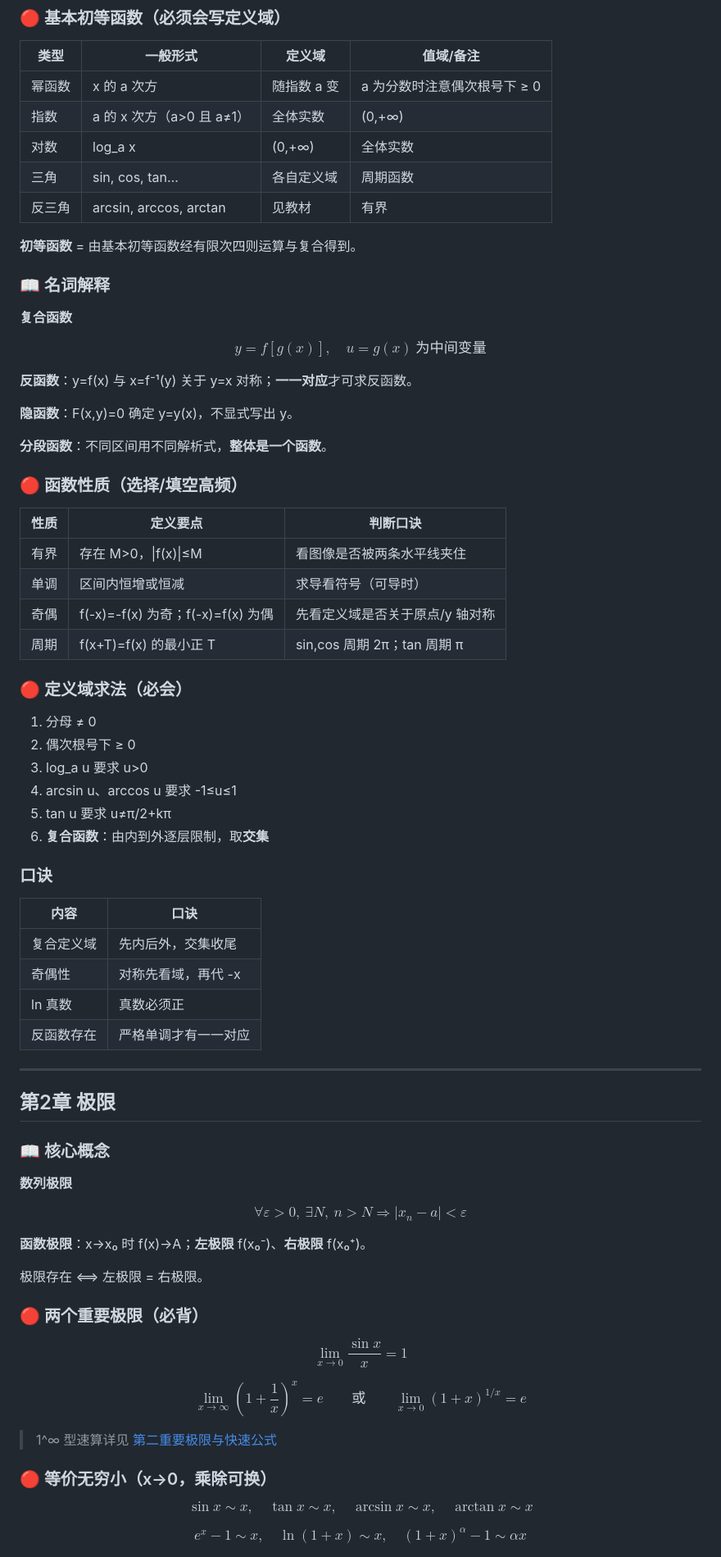
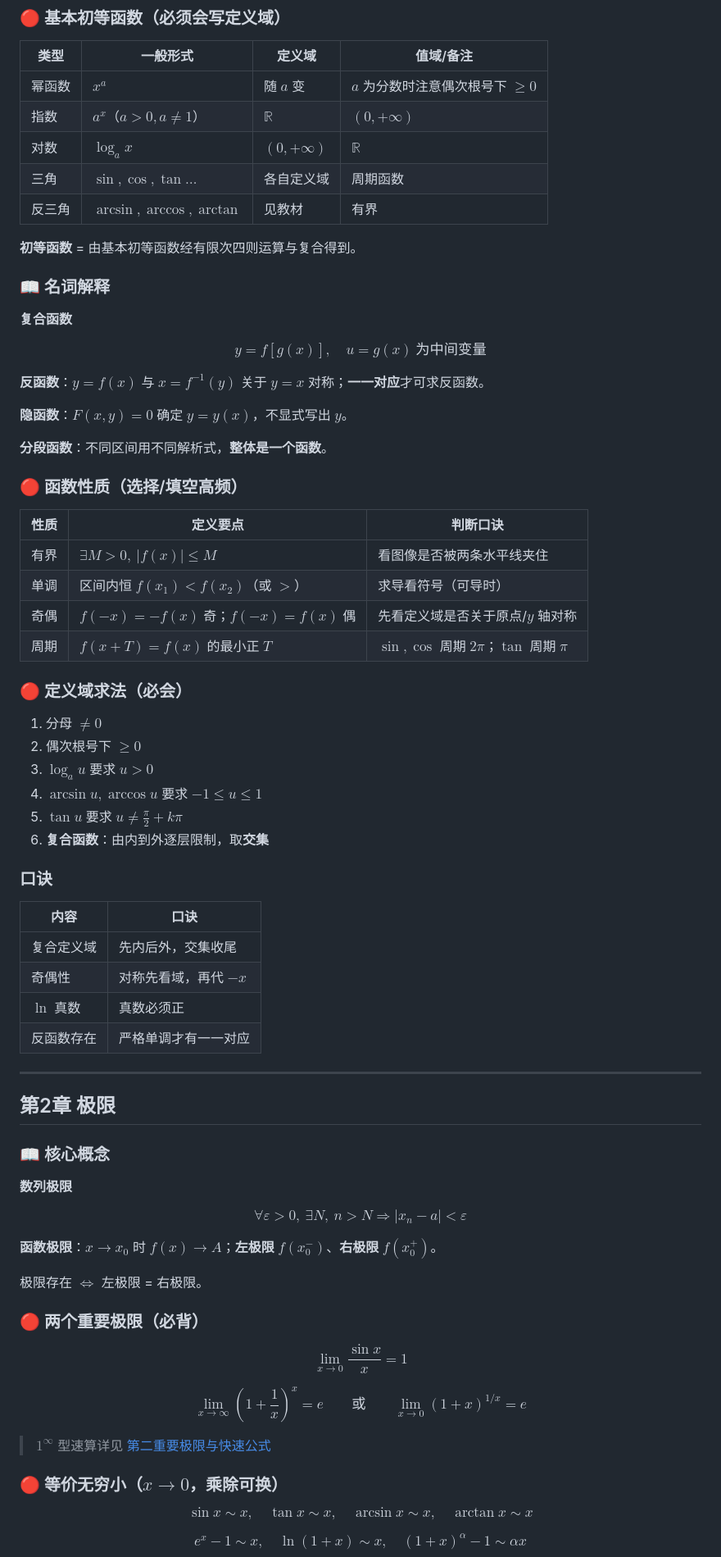
Before and after one commit to mianmianlingqi/Math-Notes, a Markdown page: 专转本高数/01-函数与极限背诵速记.md, the part around one of its changes. Shown at 82% size. GitHub-like rendering.

```diff
--- a/专转本高数/01-函数与极限背诵速记.md
+++ b/专转本高数/01-函数与极限背诵速记.md
@@ -10,11 +10,11 @@
 
 | 类型 | 一般形式 | 定义域 | 值域/备注 |
 |---|---|---|---|
-| 幂函数 | x 的 a 次方 | 随指数 a 变 | a 为分数时注意偶次根号下 ≥ 0 |
-| 指数 | a 的 x 次方（a>0 且 a≠1） | 全体实数 | (0,+∞) |
-| 对数 | log_a x | (0,+∞) | 全体实数 |
-| 三角 | sin, cos, tan… | 各自定义域 | 周期函数 |
-| 反三角 | arcsin, arccos, arctan | 见教材 | 有界 |
+| 幂函数 | $x^a$ | 随 $a$ 变 | $a$ 为分数时注意偶次根号下 $\ge 0$ |
+| 指数 | $a^x$（$a>0,a\ne1$） | $\mathbb{R}$ | $(0,+\infty)$ |
+| 对数 | $\log_a x$ | $(0,+\infty)$ | $\mathbb{R}$ |
+| 三角 | $\sin,\cos,\tan\ldots$ | 各自定义域 | 周期函数 |
+| 反三角 | $\arcsin,\arccos,\arctan$ | 见教材 | 有界 |
 
 **初等函数** = 由基本初等函数经有限次四则运算与复合得到。
 
@@ -26,9 +26,9 @@ $$
 y=f[g(x)],\quad u=g(x)\ \text{为中间变量}
 $$
 
-**反函数**：y=f(x) 与 x=f⁻¹(y) 关于 y=x 对称；**一一对应**才可求反函数。
+**反函数**：$y=f(x)$ 与 $x=f^{-1}(y)$ 关于 $y=x$ 对称；**一一对应**才可求反函数。
 
-**隐函数**：F(x,y)=0 确定 y=y(x)，不显式写出 y。
+**隐函数**：$F(x,y)=0$ 确定 $y=y(x)$，不显式写出 $y$。
 
 **分段函数**：不同区间用不同解析式，**整体是一个函数**。
 
@@ -36,18 +36,18 @@ $$
 
 | 性质 | 定义要点 | 判断口诀 |
 |---|---|---|
-| 有界 | 存在 M>0，\|f(x)\|≤M | 看图像是否被两条水平线夹住 |
-| 单调 | 区间内恒增或恒减 | 求导看符号（可导时） |
-| 奇偶 | f(-x)=-f(x) 为奇；f(-x)=f(x) 为偶 | 先看定义域是否关于原点/y 轴对称 |
-| 周期 | f(x+T)=f(x) 的最小正 T | sin,cos 周期 2π；tan 周期 π |
+| 有界 | $\exists M>0,\ \vert f(x)\vert\le M$ | 看图像是否被两条水平线夹住 |
+| 单调 | 区间内恒 $f(x_1)<f(x_2)$（或 $>$） | 求导看符号（可导时） |
+| 奇偶 | $f(-x)=-f(x)$ 奇；$f(-x)=f(x)$ 偶 | 先看定义域是否关于原点/$y$ 轴对称 |
+| 周期 | $f(x+T)=f(x)$ 的最小正 $T$ | $\sin,\cos$ 周期 $2\pi$；$\tan$ 周期 $\pi$ |
 
 ### 🔴 定义域求法（必会）
 
-1. 分母 ≠ 0
-2. 偶次根号下 ≥ 0
-3. log_a u 要求 u>0
-4. arcsin u、arccos u 要求 -1≤u≤1
-5. tan u 要求 u≠π/2+kπ
+1. 分母 $\ne 0$
+2. 偶次根号下 $\ge 0$
+3. $\log_a u$ 要求 $u>0$
+4. $\arcsin u,\arccos u$ 要求 $-1\le u\le 1$
+5. $\tan u$ 要求 $u\ne \frac{\pi}{2}+k\pi$
 6. **复合函数**：由内到外逐层限制，取**交集**
 
 ### 口诀
@@ -55,8 +55,8 @@ $$
 | 内容 | 口诀 |
 |---|---|
 | 复合定义域 | 先内后外，交集收尾 |
-| 奇偶性 | 对称先看域，再代 -x |
-| ln 真数 | 真数必须正 |
+| 奇偶性 | 对称先看域，再代 $-x$ |
+| $\ln$ 真数 | 真数必须正 |
 | 反函数存在 | 严格单调才有一一对应 |
 
 ---
@@ -68,12 +68,12 @@ $$
 **数列极限**
 
 $$
-\forall\varepsilon>0,\ \exists N,\ n>N\Rightarrow|x_n-a|<\varepsilon
+\forall\varepsilon>0,\ \exists N,\ n>N\Rightarrow\vert x_n-a\vert<\varepsilon
 $$
 
-**函数极限**：x→x₀ 时 f(x)→A；**左极限** f(x₀⁻)、**右极限** f(x₀⁺)。
+**函数极限**：$x\to x_0$ 时 $f(x)\to A$；**左极限** $f(x_0^-)$、**右极限** $f(x_0^+)$。
 
-极限存在 ⟺ 左极限 = 右极限。
+极限存在 $\Leftrightarrow$ 左极限 = 右极限。
 
 ### 🔴 两个重要极限（必背）
 
@@ -87,9 +87,9 @@ $$
 \lim_{x\to 0}(1+x)^{1/x}=e
 $$
 
-> 1^∞ 型速算详见 [第二重要极限与快速公式](../极限/第二重要极限与快速公式.md)
+> $1^\infty$ 型速算详见 [第二重要极限与快速公式](../极限/第二重要极限与快速公式.md)
 
-### 🔴 等价无穷小（x→0，乘除可换）
+### 🔴 等价无穷小（$x\to 0$，乘除可换）
 
 $$
 \sin x\sim x,\quad \tan x\sim x,\quad \arcsin x\sim x,\quad \arctan x\sim x
```
Also changed, not shown: other parts of 专转本高数/01-函数与极限背诵速记.md (+26 -24 lines), 专转本高数/GITHUB-MATH.md (added, +42 -0 lines).
